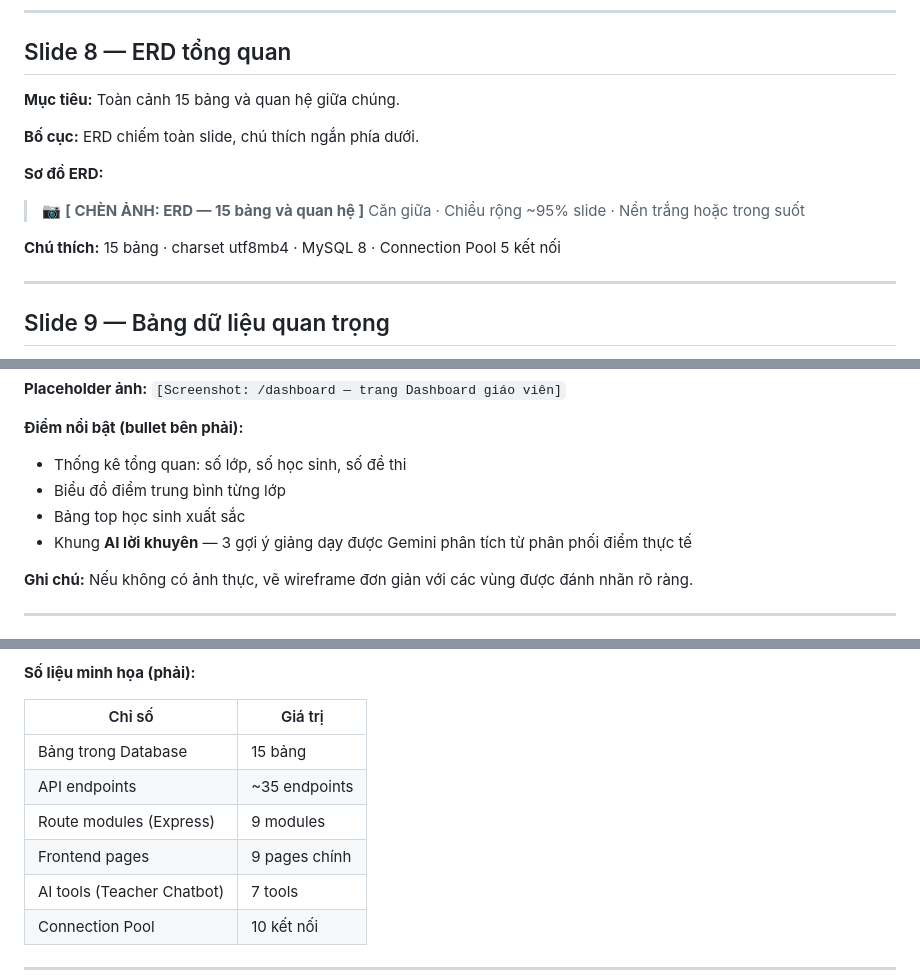
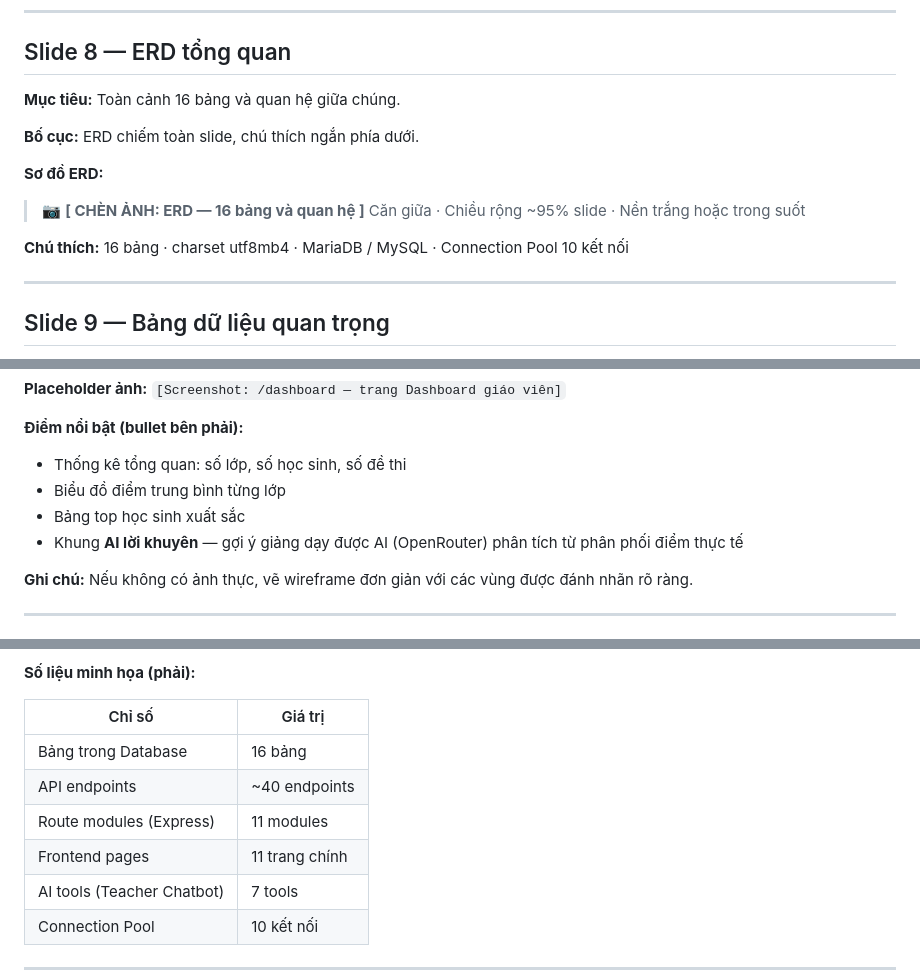
Before and after one commit to hoangnv62/toan_lop_3, a Markdown page: docs/slide-presentation-guide.md, 3 parts joined by grey strips. GitHub-like rendering.

```diff
--- a/docs/slide-presentation-guide.md
+++ b/docs/slide-presentation-guide.md
@@ -211,16 +211,16 @@ Fallback Strategy
 
 ## Slide 8 — ERD tổng quan
 
-**Mục tiêu:** Toàn cảnh 15 bảng và quan hệ giữa chúng.
+**Mục tiêu:** Toàn cảnh 16 bảng và quan hệ giữa chúng.
 
 **Bố cục:** ERD chiếm toàn slide, chú thích ngắn phía dưới.
 
 **Sơ đồ ERD:**
 
-> 📷 **[ CHÈN ẢNH: ERD — 15 bảng và quan hệ ]**
+> 📷 **[ CHÈN ẢNH: ERD — 16 bảng và quan hệ ]**
 > Căn giữa · Chiều rộng ~95% slide · Nền trắng hoặc trong suốt
 
-**Chú thích:** 15 bảng · charset utf8mb4 · MySQL 8 · Connection Pool 5 kết nối
+**Chú thích:** 16 bảng · charset utf8mb4 · MariaDB / MySQL · Connection Pool 10 kết nối
 
 ---
 
@@ -400,7 +400,7 @@ Fallback tự động khi AI không phản hồi
 - Thống kê tổng quan: số lớp, số học sinh, số đề thi
 - Biểu đồ điểm trung bình từng lớp
 - Bảng top học sinh xuất sắc
-- Khung **AI lời khuyên** — 3 gợi ý giảng dạy được Gemini phân tích từ phân phối điểm thực tế
+- Khung **AI lời khuyên** — gợi ý giảng dạy được AI (OpenRouter) phân tích từ phân phối điểm thực tế
 
 **Ghi chú:** Nếu không có ảnh thực, vẽ wireframe đơn giản với các vùng được đánh nhãn rõ ràng.
 
@@ -475,10 +475,10 @@ Fallback tự động khi AI không phản hồi
 
 | Chỉ số | Giá trị |
 |---|---|
-| Bảng trong Database | 15 bảng |
-| API endpoints | ~35 endpoints |
-| Route modules (Express) | 9 modules |
-| Frontend pages | 9 pages chính |
+| Bảng trong Database | 16 bảng |
+| API endpoints | ~40 endpoints |
+| Route modules (Express) | 11 modules |
+| Frontend pages | 11 trang chính |
 | AI tools (Teacher Chatbot) | 7 tools |
 | Connection Pool | 10 kết nối |
 
```
Also changed, not shown: other parts of docs/slide-presentation-guide.md (+2 -2 lines).
